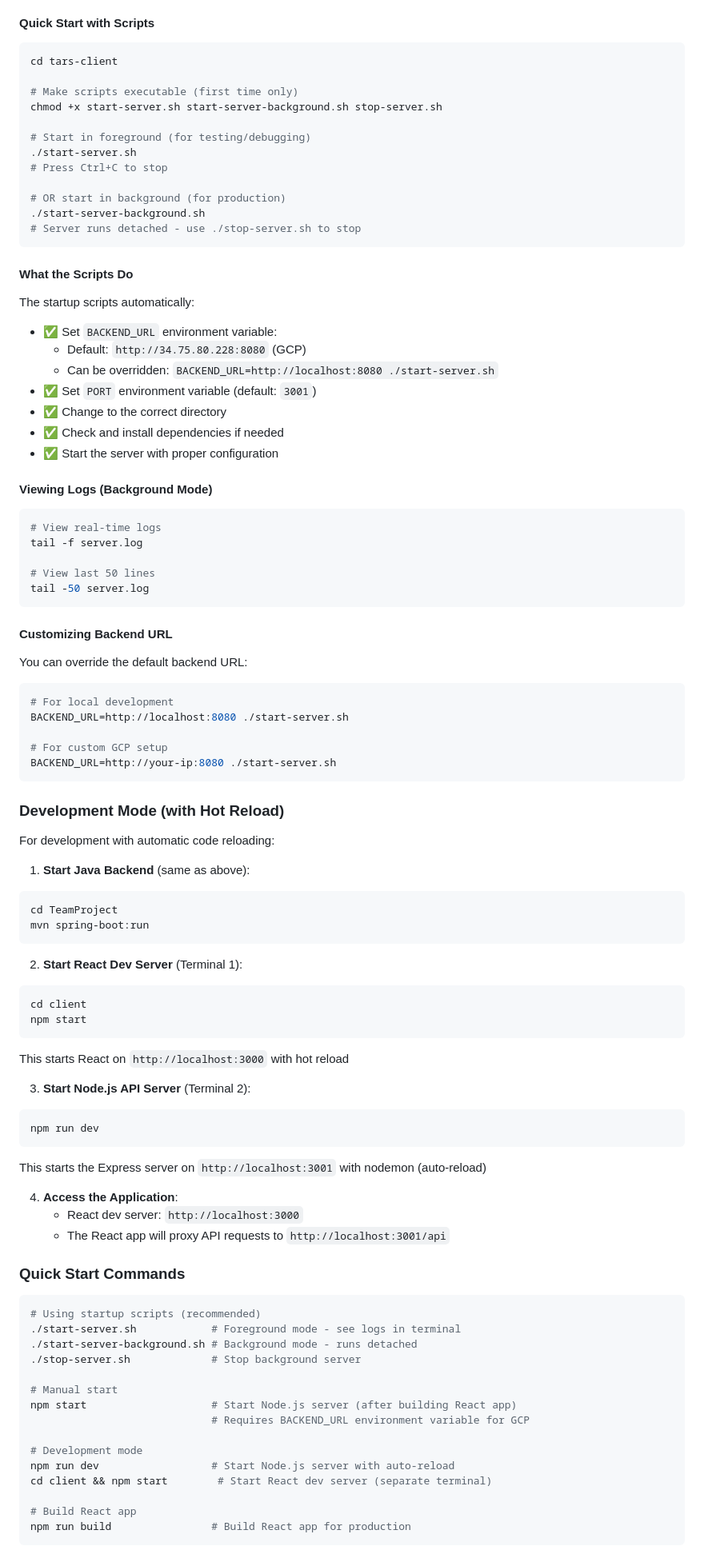
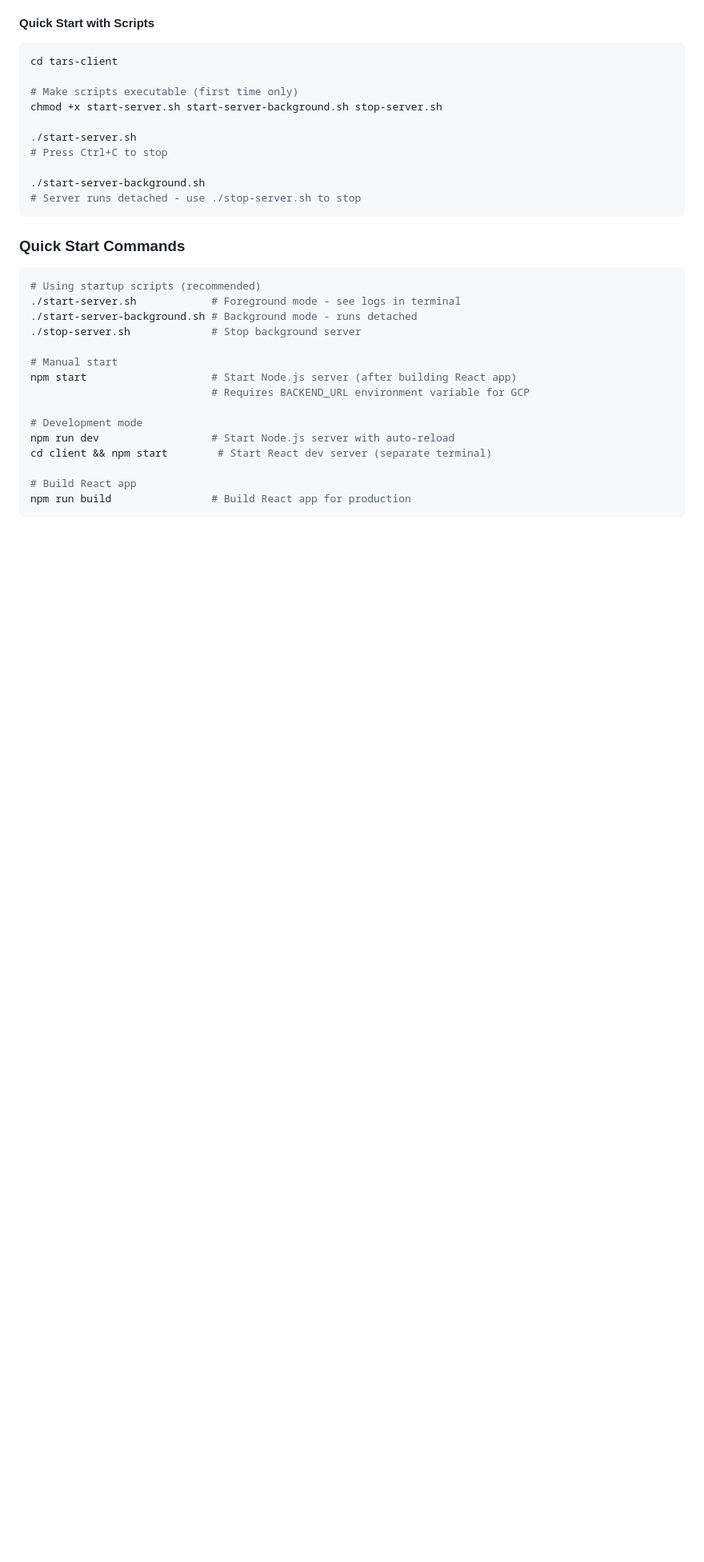
Before and after one commit to mscjourney/2AOS, a Markdown page: tars-client/README.md, the part around one of its changes. Shown at 80% size. Drawn GitHub-style; blank space fills up the shorter version.

````diff
--- a/tars-client/README.md
+++ b/tars-client/README.md
@@ -180,74 +163,12 @@ cd tars-client
 # Make scripts executable (first time only)
 chmod +x start-server.sh start-server-background.sh stop-server.sh
 
-# Start in foreground (for testing/debugging)
 ./start-server.sh
 # Press Ctrl+C to stop
 
-# OR start in background (for production)
 ./start-server-background.sh
 # Server runs detached - use ./stop-server.sh to stop
 ```
-
-#### What the Scripts Do
-
-The startup scripts automatically:
-- ✅ Set `BACKEND_URL` environment variable:
-  - Default: `http://34.75.80.228:8080` (GCP)
-  - Can be overridden: `BACKEND_URL=http://localhost:8080 ./start-server.sh`
-- ✅ Set `PORT` environment variable (default: `3001`)
-- ✅ Change to the correct directory
-- ✅ Check and install dependencies if needed
-- ✅ Start the server with proper configuration
-
-#### Viewing Logs (Background Mode)
-
-```bash
-# View real-time logs
-tail -f server.log
-
-# View last 50 lines
-tail -50 server.log
-```
-
-#### Customizing Backend URL
-
-You can override the default backend URL:
-
-```bash
-# For local development
-BACKEND_URL=http://localhost:8080 ./start-server.sh
-
-# For custom GCP setup
-BACKEND_URL=http://your-ip:8080 ./start-server.sh
-```
-
-### Development Mode (with Hot Reload)
-
-For development with automatic code reloading:
-
-1. **Start Java Backend** (same as above):
-```bash
-cd TeamProject
-mvn spring-boot:run
-```
-
-2. **Start React Dev Server** (Terminal 1):
-```bash
-cd client
-npm start
-```
-This starts React on `http://localhost:3000` with hot reload
-
-3. **Start Node.js API Server** (Terminal 2):
-```bash
-npm run dev
-```
-This starts the Express server on `http://localhost:3001` with nodemon (auto-reload)
-
-4. **Access the Application**:
-   - React dev server: `http://localhost:3000`
-   - The React app will proxy API requests to `http://localhost:3001/api`
 
 ### Quick Start Commands
 
````
Also changed, not shown: other parts of tars-client/README.md (+3 -22 lines).
